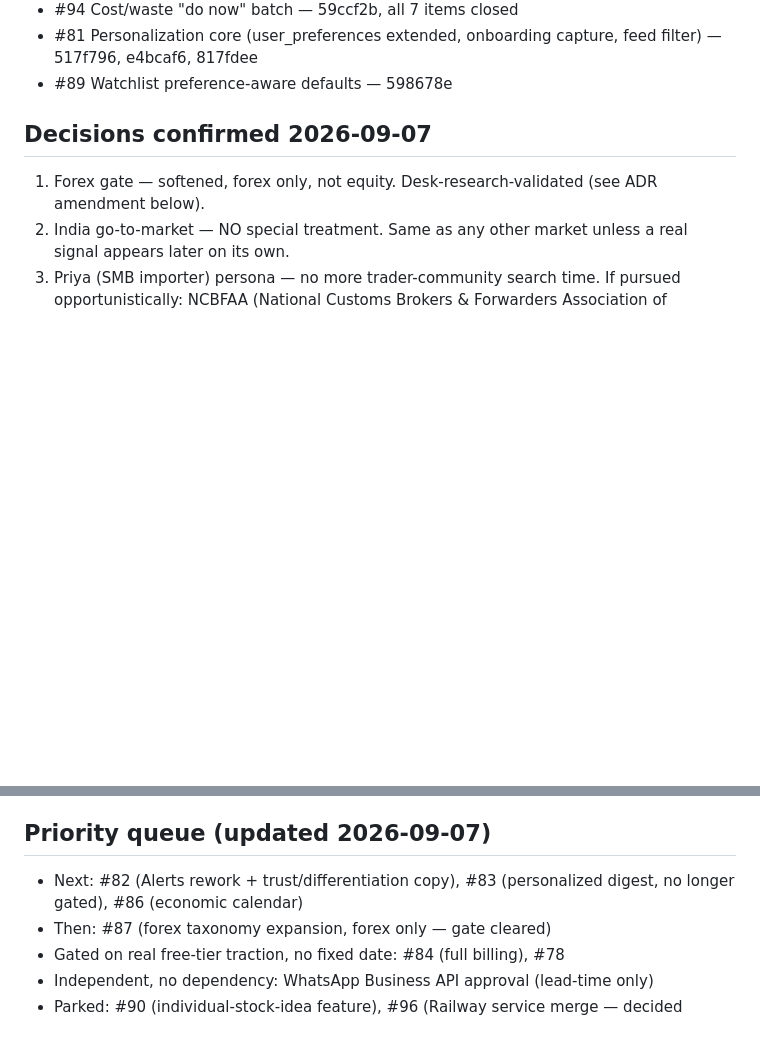
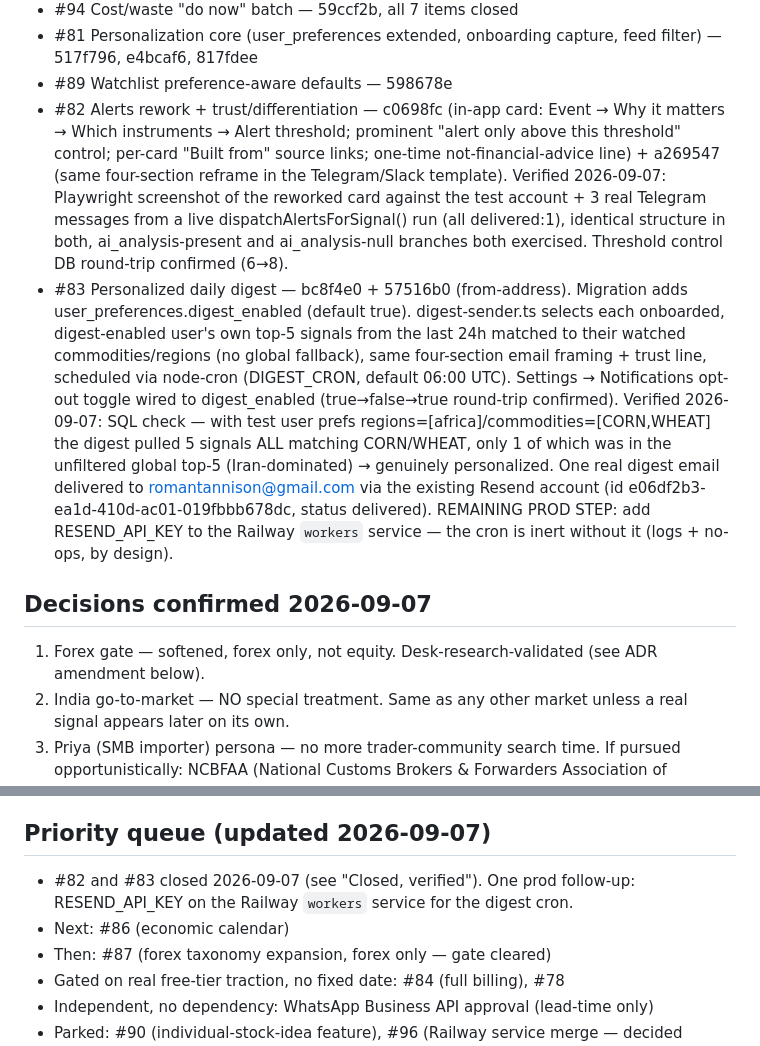
Before and after one commit to kashifnehal/bluebeaconresearch, a Markdown page: docs/brain/LIVE_TODO.md, 2 parts joined by grey strips. Drawn GitHub-style; blank space fills up the shorter version.

Commit message:
docs(brain): mark #82 (alerts rework) and #83 (personalized digest) closed
Verification evidence recorded: Playwright card screenshot + 3 live Telegram
dispatches for #82; personalized-vs-global SQL check + one delivered Resend
digest for #83. Prod follow-up noted: RESEND_API_KEY on Railway workers.

Co-Authored-By: Claude Sonnet 5 <noreply@anthropic.com>

```diff
--- a/docs/brain/LIVE_TODO.md
+++ b/docs/brain/LIVE_TODO.md
@@ -18,6 +18,29 @@ Status icons: 🔴 blocking · 🟡 ready · ⚪ not started · 🤔 needs found
 - #81 Personalization core (user_preferences extended, onboarding capture, feed
   filter) — 517f796, e4bcaf6, 817fdee
 - #89 Watchlist preference-aware defaults — 598678e
+- #82 Alerts rework + trust/differentiation — c0698fc (in-app card: Event → Why
+  it matters → Which instruments → Alert threshold; prominent "alert only above
+  this threshold" control; per-card "Built from" source links; one-time
+  not-financial-advice line) + a269547 (same four-section reframe in the
+  Telegram/Slack template). Verified 2026-09-07: Playwright screenshot of the
+  reworked card against the test account + 3 real Telegram messages from a live
+  dispatchAlertsForSignal() run (all delivered:1), identical structure in both,
+  ai_analysis-present and ai_analysis-null branches both exercised. Threshold
+  control DB round-trip confirmed (6→8).
+- #83 Personalized daily digest — bc8f4e0 + 57516b0 (from-address). Migration
+  adds user_preferences.digest_enabled (default true). digest-sender.ts selects
+  each onboarded, digest-enabled user's own top-5 signals from the last 24h
+  matched to their watched commodities/regions (no global fallback), same
+  four-section email framing + trust line, scheduled via node-cron (DIGEST_CRON,
+  default 06:00 UTC). Settings → Notifications opt-out toggle wired to
+  digest_enabled (true→false→true round-trip confirmed). Verified 2026-09-07:
+  SQL check — with test user prefs regions=[africa]/commodities=[CORN,WHEAT] the
+  digest pulled 5 signals ALL matching CORN/WHEAT, only 1 of which was in the
+  unfiltered global top-5 (Iran-dominated) → genuinely personalized. One real
+  digest email delivered to romantannison@gmail.com via the existing Resend
+  account (id e06df2b3-ea1d-410d-ac01-019fbbb678dc, status delivered).
+  REMAINING PROD STEP: add RESEND_API_KEY to the Railway `workers` service — the
+  cron is inert without it (logs + no-ops, by design).
 
 ## Decisions confirmed 2026-09-07
 1. Forex gate — softened, forex only, not equity. Desk-research-validated (see
@@ -40,8 +63,9 @@ Status icons: 🔴 blocking · 🟡 ready · ⚪ not started · 🤔 needs found
    strategy, not on live interviews or a payment test.
 
 ## Priority queue (updated 2026-09-07)
-- Next: #82 (Alerts rework + trust/differentiation copy), #83 (personalized
-  digest, no longer gated), #86 (economic calendar)
+- #82 and #83 closed 2026-09-07 (see "Closed, verified"). One prod follow-up:
+  RESEND_API_KEY on the Railway `workers` service for the digest cron.
+- Next: #86 (economic calendar)
 - Then: #87 (forex taxonomy expansion, forex only — gate cleared)
 - Gated on real free-tier traction, no fixed date: #84 (full billing), #78
 - Independent, no dependency: WhatsApp Business API approval (lead-time only)
```
